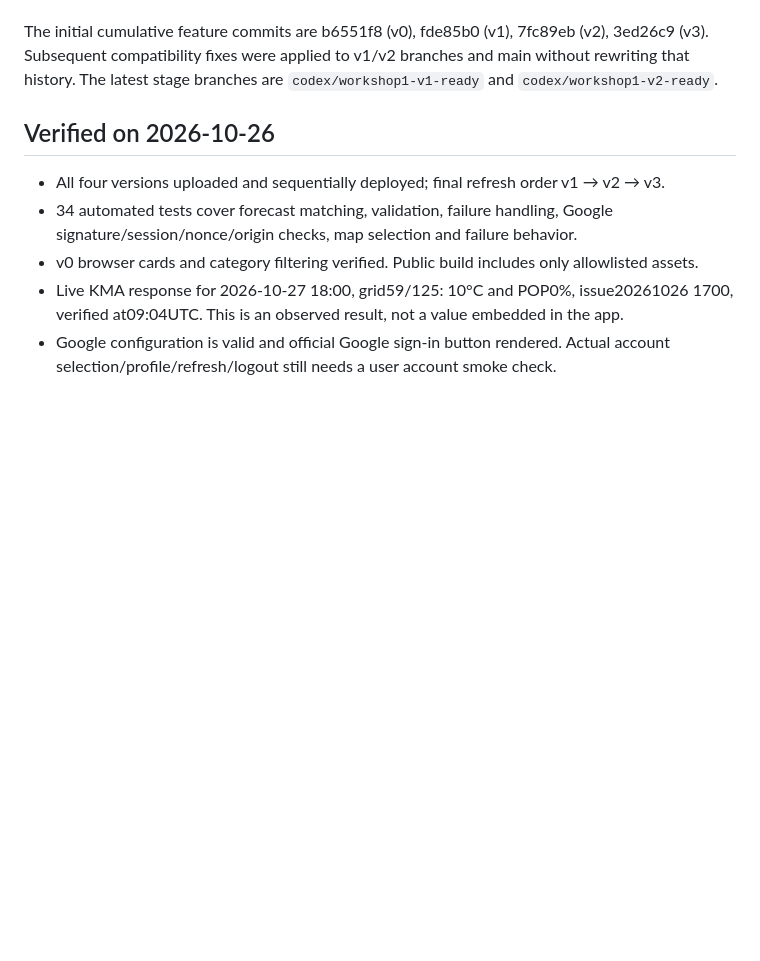
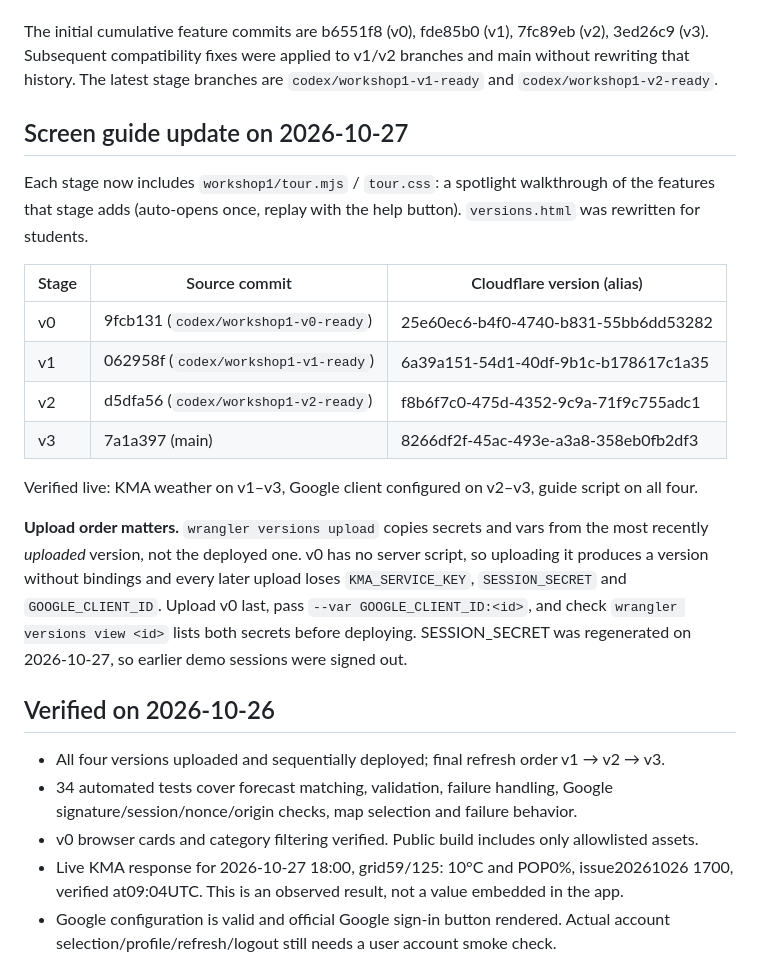
Before and after one commit to aeron1120/openAI_WS, a Markdown page: docs/WORKSHOP1-DEPLOYMENTS.md, the part around the change. GitHub-like rendering; blank space fills up the shorter version.

Commit message:
Record Workshop 1 screen guide versions and the upload-order pitfall
Co-Authored-By: Claude Opus 5.5 <noreply@anthropic.com>

```diff
--- a/docs/WORKSHOP1-DEPLOYMENTS.md
+++ b/docs/WORKSHOP1-DEPLOYMENTS.md
@@ -15,6 +15,21 @@ Presenter page: https://openai-ws-workshop1.a01085519047.workers.dev/versions/
 Immutable URL format: `https://<first8-of-version-id>-openai-ws-workshop1.a01085519047.workers.dev/`. Presenter aliases above stay at their stages; future changes should not repoint v0 at a later feature set.
 
 The initial cumulative feature commits are b6551f8 (v0), fde85b0 (v1), 7fc89eb (v2), 3ed26c9 (v3). Subsequent compatibility fixes were applied to v1/v2 branches and main without rewriting that history. The latest stage branches are `codex/workshop1-v1-ready` and `codex/workshop1-v2-ready`.
+
+## Screen guide update on 2026-10-27
+
+Each stage now includes `workshop1/tour.mjs` / `tour.css`: a spotlight walkthrough of the features that stage adds (auto-opens once, replay with the help button). `versions.html` was rewritten for students.
+
+| Stage | Source commit | Cloudflare version (alias) |
+| --- | --- | --- |
+| v0 | 9fcb131 (`codex/workshop1-v0-ready`) | 25e60ec6-b4f0-4740-b831-55bb6dd53282 |
+| v1 | 062958f (`codex/workshop1-v1-ready`) | 6a39a151-54d1-40df-9b1c-b178617c1a35 |
+| v2 | d5dfa56 (`codex/workshop1-v2-ready`) | f8b6f7c0-475d-4352-9c9a-71f9c755adc1 |
+| v3 | 7a1a397 (main) | 8266df2f-45ac-493e-a3a8-358eb0fb2df3 |
+
+Verified live: KMA weather on v1–v3, Google client configured on v2–v3, guide script on all four.
+
+**Upload order matters.** `wrangler versions upload` copies secrets and vars from the most recently *uploaded* version, not the deployed one. v0 has no server script, so uploading it produces a version without bindings and every later upload loses `KMA_SERVICE_KEY`, `SESSION_SECRET` and `GOOGLE_CLIENT_ID`. Upload v0 last, pass `--var GOOGLE_CLIENT_ID:<id>`, and check `wrangler versions view <id>` lists both secrets before deploying. SESSION_SECRET was regenerated on 2026-10-27, so earlier demo sessions were signed out.
 
 ## Verified on 2026-10-26
 
```
